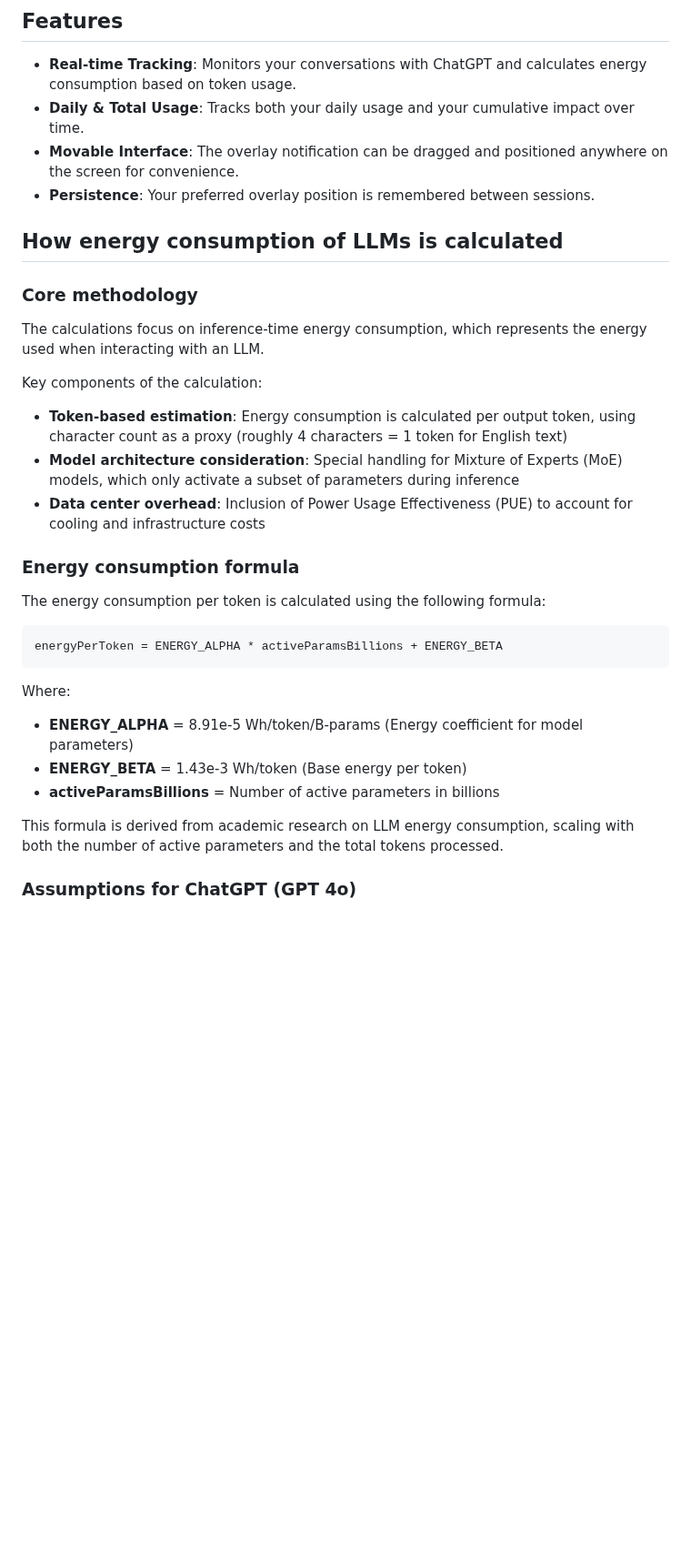
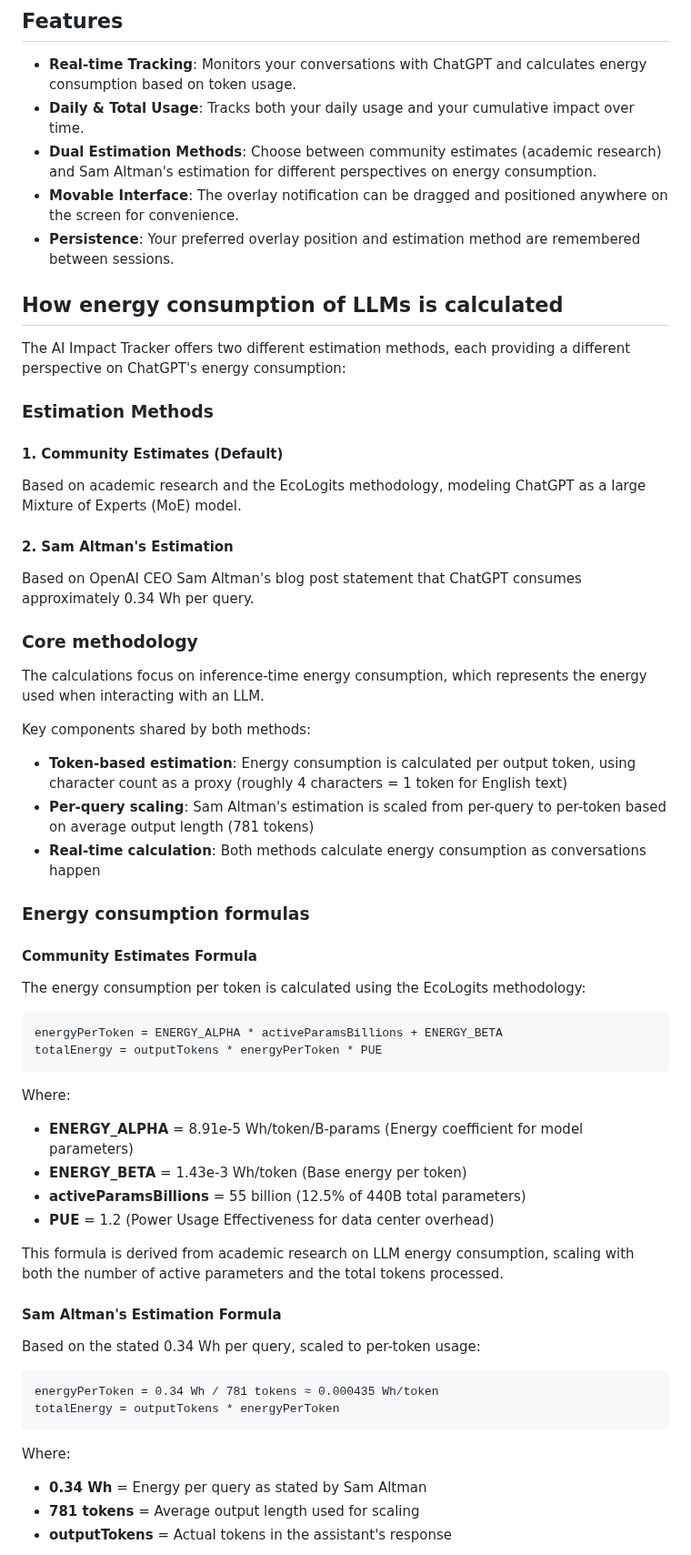
Before and after one commit to simonaszilinskas/ai-impact-tracker, a Markdown page: methodology.md, the part around one of its changes. Shown at 91% size. Drawn GitHub-style; blank space fills up the shorter version.

````diff
--- a/methodology.md
+++ b/methodology.md
@@ -6,33 +6,61 @@ This page tries to outline the methodology used by the AI Impact Tracker extensi
 
 - **Real-time Tracking**: Monitors your conversations with ChatGPT and calculates energy consumption based on token usage.
 - **Daily & Total Usage**: Tracks both your daily usage and your cumulative impact over time.
+- **Dual Estimation Methods**: Choose between community estimates (academic research) and Sam Altman's estimation for different perspectives on energy consumption.
 - **Movable Interface**: The overlay notification can be dragged and positioned anywhere on the screen for convenience.
-- **Persistence**: Your preferred overlay position is remembered between sessions.
+- **Persistence**: Your preferred overlay position and estimation method are remembered between sessions.
 
 ## How energy consumption of LLMs is calculated
+
+The AI Impact Tracker offers two different estimation methods, each providing a different perspective on ChatGPT's energy consumption:
+
+### Estimation Methods
+
+#### 1. Community Estimates (Default)
+Based on academic research and the EcoLogits methodology, modeling ChatGPT as a large Mixture of Experts (MoE) model.
+
+#### 2. Sam Altman's Estimation
+Based on OpenAI CEO Sam Altman's blog post statement that ChatGPT consumes approximately 0.34 Wh per query.
 
 ### Core methodology
 
 The calculations focus on inference-time energy consumption, which represents the energy used when interacting with an LLM.
 
-Key components of the calculation:
+Key components shared by both methods:
 * **Token-based estimation**: Energy consumption is calculated per output token, using character count as a proxy (roughly 4 characters = 1 token for English text)
-* **Model architecture consideration**: Special handling for Mixture of Experts (MoE) models, which only activate a subset of parameters during inference
-* **Data center overhead**: Inclusion of Power Usage Effectiveness (PUE) to account for cooling and infrastructure costs
+* **Per-query scaling**: Sam Altman's estimation is scaled from per-query to per-token based on average output length (781 tokens)
+* **Real-time calculation**: Both methods calculate energy consumption as conversations happen
 
-### Energy consumption formula
+### Energy consumption formulas
 
-The energy consumption per token is calculated using the following formula:
+#### Community Estimates Formula
+
+The energy consumption per token is calculated using the EcoLogits methodology:
 
 ```
 energyPerToken = ENERGY_ALPHA * activeParamsBillions + ENERGY_BETA
+totalEnergy = outputTokens * energyPerToken * PUE
 ```
 
 Where:
 * **ENERGY_ALPHA** = 8.91e-5 Wh/token/B-params (Energy coefficient for model parameters)
 * **ENERGY_BETA** = 1.43e-3 Wh/token (Base energy per token)
-* **activeParamsBillions** = Number of active parameters in billions
+* **activeParamsBillions** = 55 billion (12.5% of 440B total parameters)
+* **PUE** = 1.2 (Power Usage Effectiveness for data center overhead)
 
 This formula is derived from academic research on LLM energy consumption, scaling with both the number of active parameters and the total tokens processed.
 
-### Assumptions for ChatGPT (GPT 4o)
+#### Sam Altman's Estimation Formula
+
+Based on the stated 0.34 Wh per query, scaled to per-token usage:
+
+```
+energyPerToken = 0.34 Wh / 781 tokens ≈ 0.000435 Wh/token
+totalEnergy = outputTokens * energyPerToken
+```
+
+Where:
+* **0.34 Wh** = Energy per query as stated by Sam Altman
+* **781 tokens** = Average output length used for scaling
+* **outputTokens** = Actual tokens in the assistant's response
+
````
Also changed, not shown: other parts of methodology.md (+37 -1 lines).
